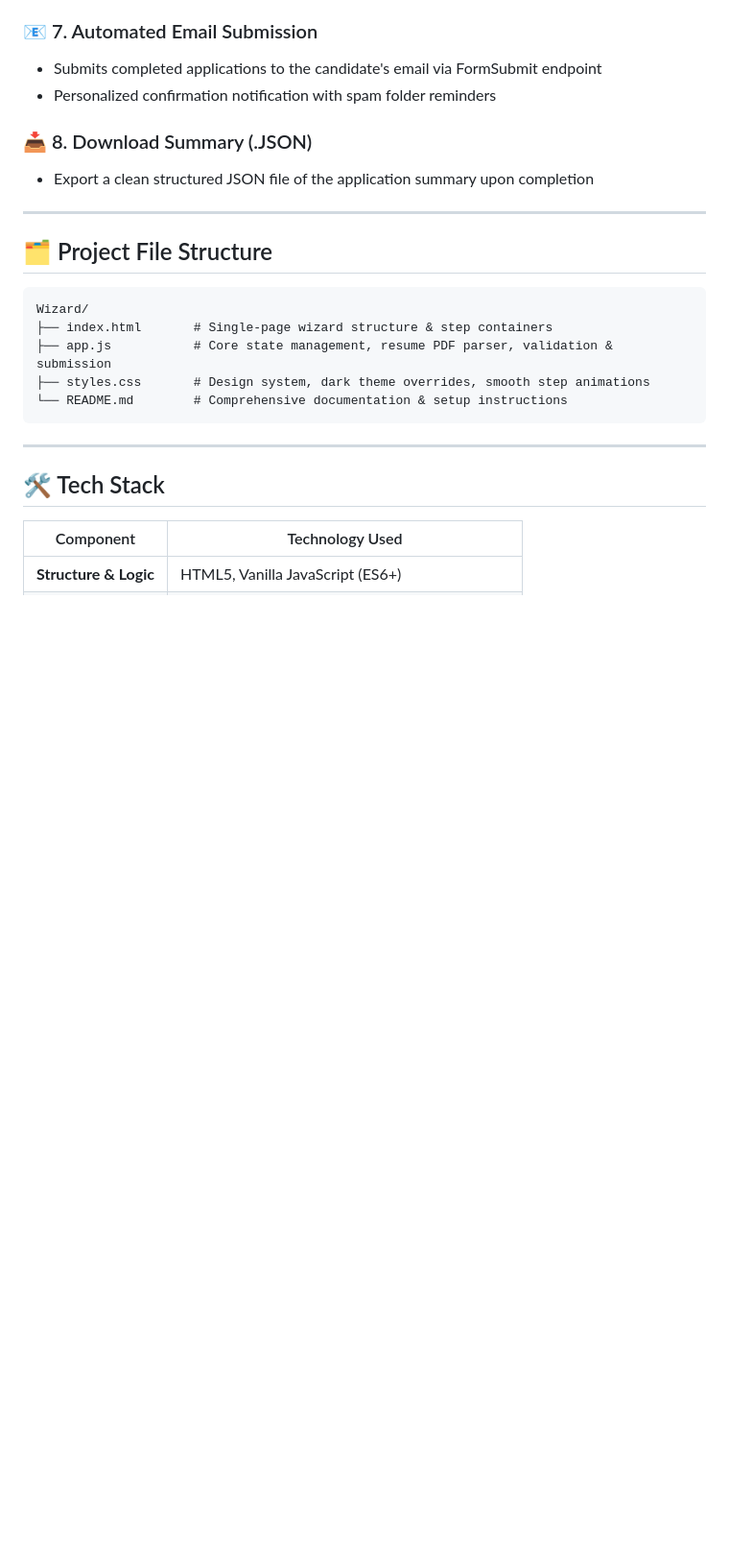
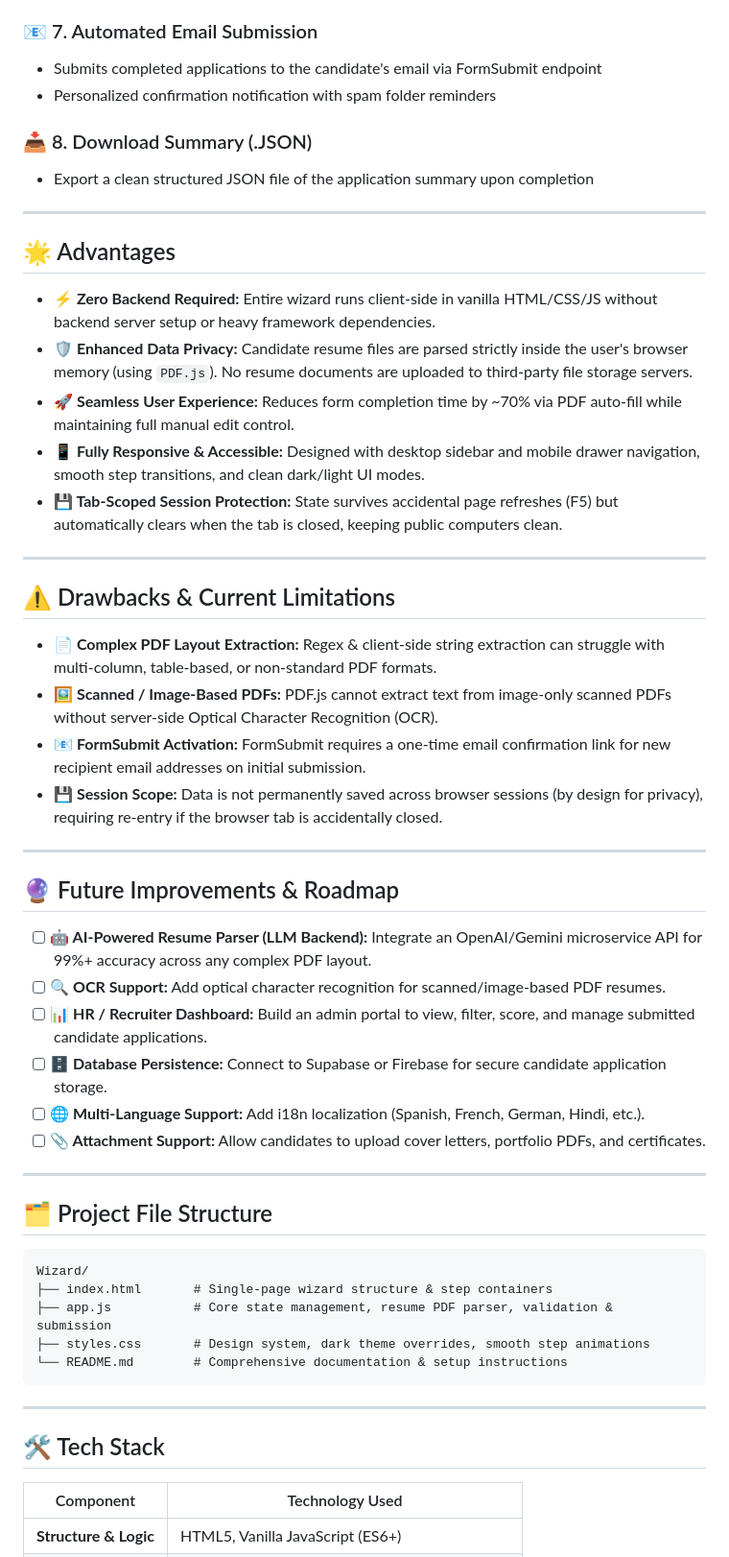
Before and after one commit to Tejamanoj/job-application-wizard, a Markdown page: README.md, the part around the change. Shown at 96% size. GitHub-like rendering; blank space fills up the shorter version.

Commit message:
docs: add Advantages, Drawbacks & Limitations, and Future Roadmap sections to README

````diff
--- a/README.md
+++ b/README.md
@@ -54,6 +54,36 @@ A modern, responsive multi-step job application form featuring smart resume PDF
 
 ---
 
+## 🌟 Advantages
+
+- **⚡ Zero Backend Required:** Entire wizard runs client-side in vanilla HTML/CSS/JS without backend server setup or heavy framework dependencies.
+- **🛡️ Enhanced Data Privacy:** Candidate resume files are parsed strictly inside the user's browser memory (using `PDF.js`). No resume documents are uploaded to third-party file storage servers.
+- **🚀 Seamless User Experience:** Reduces form completion time by ~70% via PDF auto-fill while maintaining full manual edit control.
+- **📱 Fully Responsive & Accessible:** Designed with desktop sidebar and mobile drawer navigation, smooth step transitions, and clean dark/light UI modes.
+- **💾 Tab-Scoped Session Protection:** State survives accidental page refreshes (F5) but automatically clears when the tab is closed, keeping public computers clean.
+
+---
+
+## ⚠️ Drawbacks & Current Limitations
+
+- **📄 Complex PDF Layout Extraction:** Regex & client-side string extraction can struggle with multi-column, table-based, or non-standard PDF formats.
+- **🖼️ Scanned / Image-Based PDFs:** PDF.js cannot extract text from image-only scanned PDFs without server-side Optical Character Recognition (OCR).
+- **📧 FormSubmit Activation:** FormSubmit requires a one-time email confirmation link for new recipient email addresses on initial submission.
+- **💾 Session Scope:** Data is not permanently saved across browser sessions (by design for privacy), requiring re-entry if the browser tab is accidentally closed.
+
+---
+
+## 🔮 Future Improvements & Roadmap
+
+- [ ] **🤖 AI-Powered Resume Parser (LLM Backend):** Integrate an OpenAI/Gemini microservice API for 99%+ accuracy across any complex PDF layout.
+- [ ] **🔍 OCR Support:** Add optical character recognition for scanned/image-based PDF resumes.
+- [ ] **📊 HR / Recruiter Dashboard:** Build an admin portal to view, filter, score, and manage submitted candidate applications.
+- [ ] **🗄️ Database Persistence:** Connect to Supabase or Firebase for secure candidate application storage.
+- [ ] **🌐 Multi-Language Support:** Add i18n localization (Spanish, French, German, Hindi, etc.).
+- [ ] **📎 Attachment Support:** Allow candidates to upload cover letters, portfolio PDFs, and certificates.
+
+---
+
 ## 🗂️ Project File Structure
 
 ```
````
